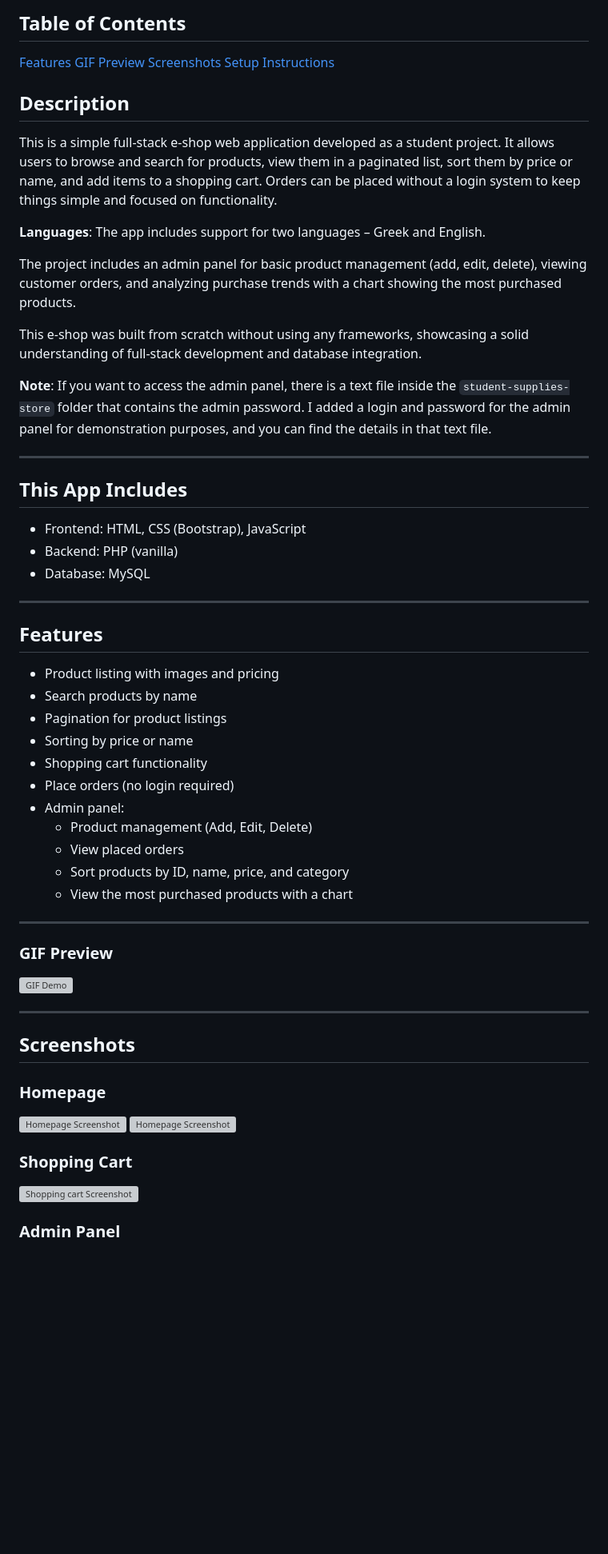
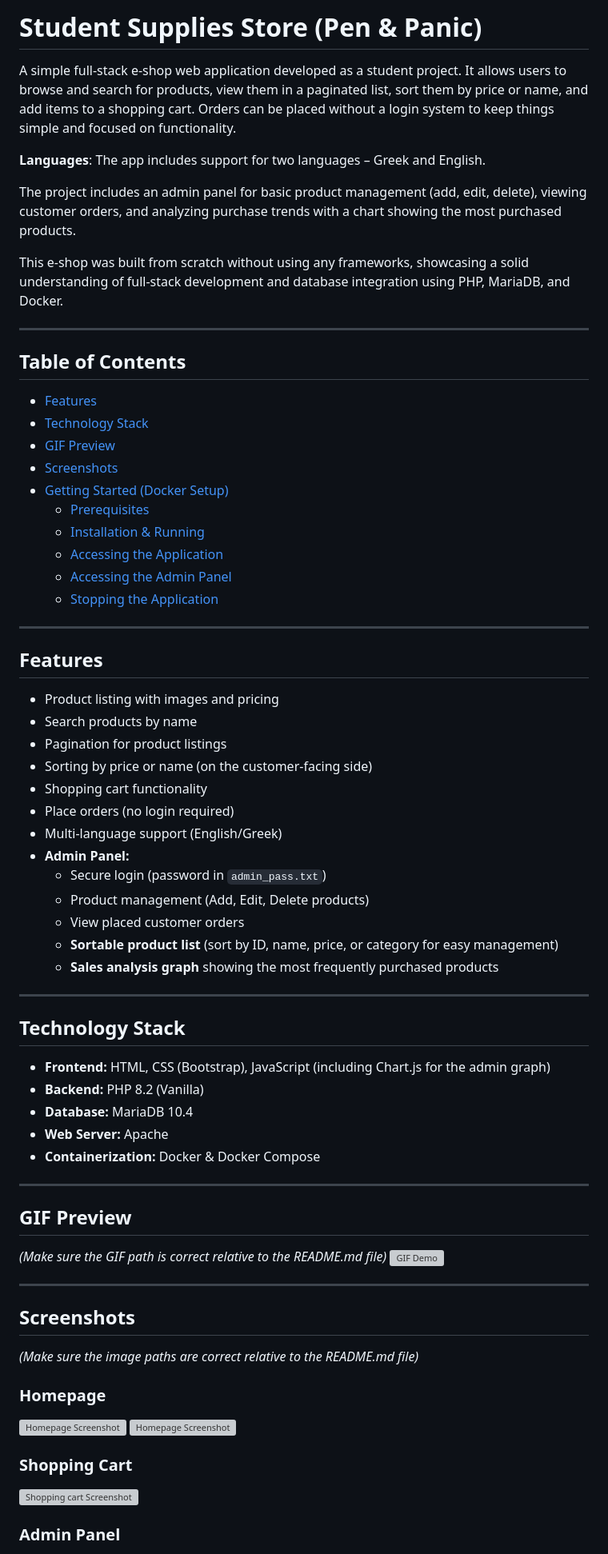
Before and after one commit to RaeXp917/NoFramework_Store, a Markdown page: README.md, the part around the change printed below. Shown: that part at 80% size. Drawn GitHub-style; blank space fills up the shorter version; grey boxes are pictures that could not be loaded.

```diff
--- a/README.md
+++ b/README.md
@@ -1,54 +1,67 @@
-## Table of Contents
+# Student Supplies Store (Pen & Panic)
 
-[Features](#features)
-[GIF Preview](#gif-preview)
-[Screenshots](#screenshots)
-[Setup Instructions](#setup-instructions)
-
-## Description
-
-This is a simple full-stack e-shop web application developed as a student project. It allows users to browse and search for products, view them in a paginated list, sort them by price or name, and add items to a shopping cart. Orders can be placed without a login system to keep things simple and focused on functionality.
+A simple full-stack e-shop web application developed as a student project. It allows users to browse and search for products, view them in a paginated list, sort them by price or name, and add items to a shopping cart. Orders can be placed without a login system to keep things simple and focused on functionality.
 
 **Languages**: The app includes support for two languages – Greek and English.
 
 The project includes an admin panel for basic product management (add, edit, delete), viewing customer orders, and analyzing purchase trends with a chart showing the most purchased products.
 
-This e-shop was built from scratch without using any frameworks, showcasing a solid understanding of full-stack development and database integration.
-
-**Note**: If you want to access the admin panel, there is a text file inside the `student-supplies-store` folder that contains the admin password. I added a login and password for the admin panel for demonstration purposes, and you can find the details in that text file.
+This e-shop was built from scratch without using any frameworks, showcasing a solid understanding of full-stack development and database integration using PHP, MariaDB, and Docker.
 
 ---
 
-## This App Includes
+## Table of Contents
 
-- Frontend: HTML, CSS (Bootstrap), JavaScript
-- Backend: PHP (vanilla)
-- Database: MySQL
+*   [Features](#features)
+*   [Technology Stack](#technology-stack)
+*   [GIF Preview](#gif-preview)
+*   [Screenshots](#screenshots)
+*   [Getting Started (Docker Setup)](#getting-started-docker-setup)
+    *   [Prerequisites](#prerequisites)
+    *   [Installation & Running](#installation--running)
+    *   [Accessing the Application](#accessing-the-application)
+    *   [Accessing the Admin Panel](#accessing-the-admin-panel)
+    *   [Stopping the Application](#stopping-the-application)
 
 ---
 
 ## Features
 
-- Product listing with images and pricing
-- Search products by name
-- Pagination for product listings
-- Sorting by price or name
-- Shopping cart functionality
-- Place orders (no login required)
-- Admin panel:
-  - Product management (Add, Edit, Delete)
-  - View placed orders
-  - Sort products by ID, name, price, and category
-  - View the most purchased products with a chart
+*   Product listing with images and pricing
+*   Search products by name
+*   Pagination for product listings
+*   Sorting by price or name (on the customer-facing side)
+*   Shopping cart functionality
+*   Place orders (no login required)
+*   Multi-language support (English/Greek)
+*   **Admin Panel:**
+    *   Secure login (password in `admin_pass.txt`)
+    *   Product management (Add, Edit, Delete products)
+    *   View placed customer orders
+    *   **Sortable product list** (sort by ID, name, price, or category for easy management)
+    *   **Sales analysis graph** showing the most frequently purchased products
 
 ---
 
-### GIF Preview
+## Technology Stack
 
-![GIF Demo](student-supplies-store/assets/store.gif)
+*   **Frontend:** HTML, CSS (Bootstrap), JavaScript (including Chart.js for the admin graph)
+*   **Backend:** PHP 8.2 (Vanilla)
+*   **Database:** MariaDB 10.4
+*   **Web Server:** Apache
+*   **Containerization:** Docker & Docker Compose
+
+---
+
+## GIF Preview
+
+*(Make sure the GIF path is correct relative to the README.md file)*
+![GIF Demo](assets/store.gif)
 
 ---
 
 ## Screenshots
 
+*(Make sure the image paths are correct relative to the README.md file)*
+
 ### Homepage
```
Also changed, not shown: other parts of README.md (+50 -39 lines).
